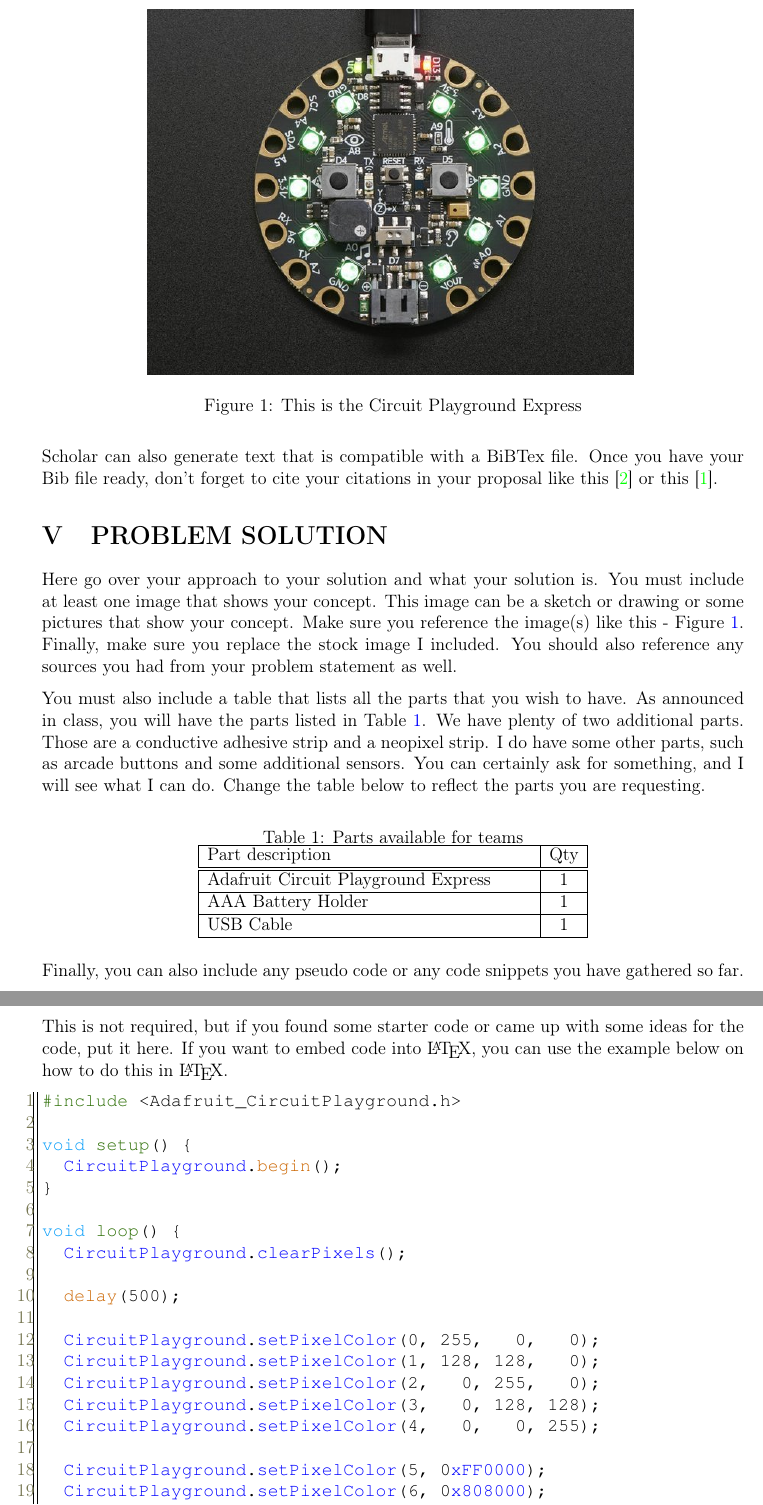
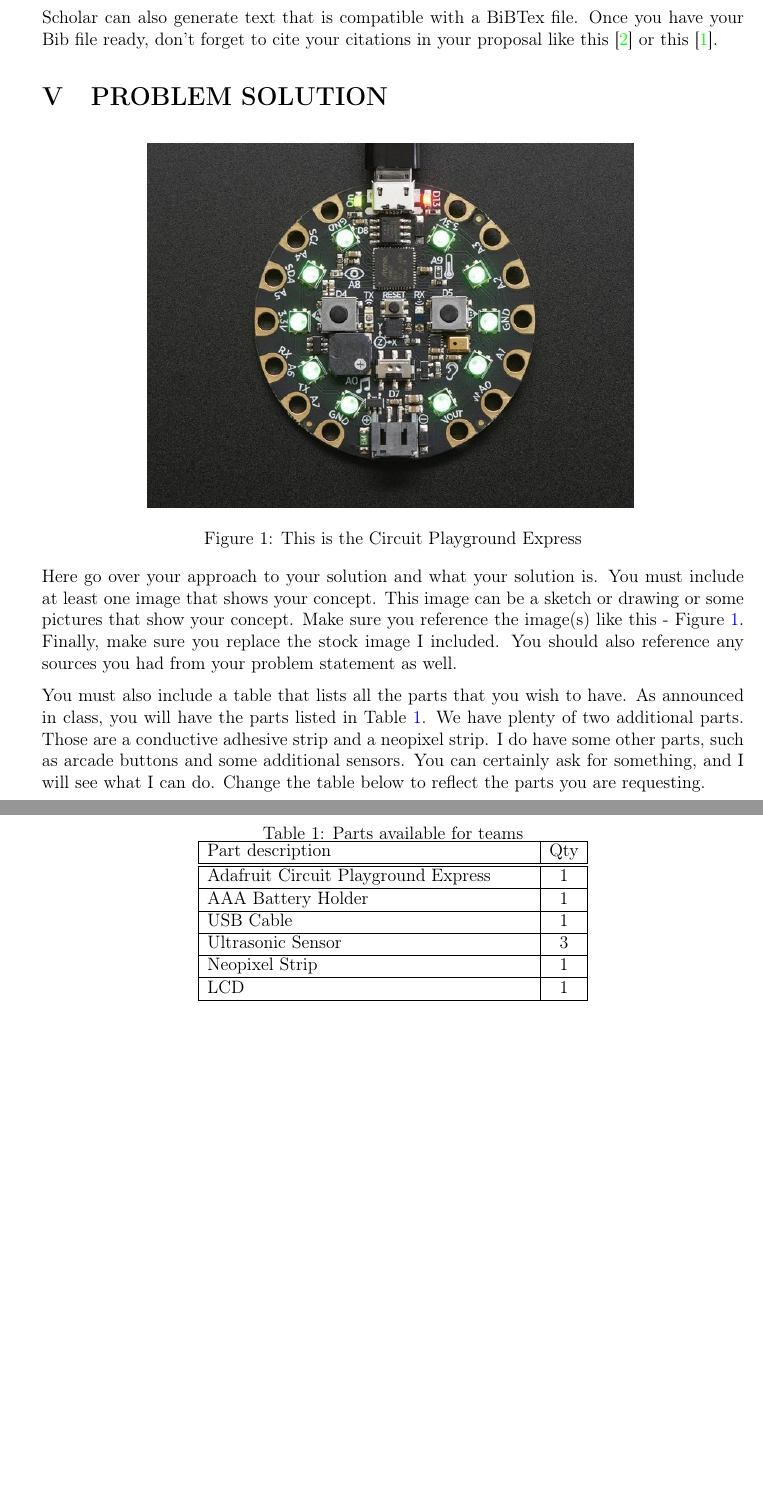
Before and after one commit to j1data/ProjectProposal_361, a LaTeX document (main.tex): two parts of pages 4 and 5 of 6 before the commit and two parts of pages 4 and 5 of 5 after it, joined at a grey line, cut so that both start at the same text, the shorter picture padded with empty space. Compiled offline with pdfLaTeX.

Commit message:
Table & Picture moved

```diff
--- a/main.tex
+++ b/main.tex
@@ -158,18 +158,6 @@ While the abstract and introduction may seem like it is similar, remember that y
 Your Features section must include a listing of at least three key features that makes your project unique. Each item needs to be backed up with a description of what it will do and why. A listing of just three items is not enough, you need to describe what those features are and why your group feels they are needed. For that reason your features should have a paragraph for each key item that describes what that key feature is. A key feature should be something that is significant to your project. For example, a key feature an autopilot system is the ability to be able to set an altitude and the autopilot will automatically set the airspeed. That is a significant feature that has a large impact on that system.
 
 
-% Below is an example of inserting an image.  Not that LaTex
-% will determine the best location for the image.  Make sure
-% you replace this image with yours and place a proper caption.
-% You can use the \label{name} to name the figure and then reference
-% it from your writeup and LaTeX will automatically give it the correct
-% number.
-\begin{figure}[!t]
-\centering
-\includegraphics[width=4.5in]{cpx01.jpg}
-\caption{This is the Circuit Playground Express}
-\label{fig:cpx}
-\end{figure}
 
 \section{PROBLEM STATEMENT}
 Here you will go into more detail on what problem you hope to solve or address.  You should discuss what the problem is and why it is important to solve it. In this section, you need to be clear on what the problem is, so do not think of this as a ``light'' section. It helps to define your project.
@@ -179,6 +167,12 @@ Your team needs to do some research into the problem at hand. Becuase of that, y
 When you create your ``ref.bib'' file, don't forget to follow the standards for a BiBTex file. Certain things like webistes requires certain keywords for it to render properly. There are lots of sources online to help with this and many places like the ISU Library and Google Scholar can also generate text that is compatible with a BiBTex file. Once you have your Bib file ready, don't forget to cite your citations in your proposal like this \cite{einstein} or this \cite{dirac}.
 
 \section{PROBLEM SOLUTION}
+\begin{figure}[!h]
+	\centering
+	\includegraphics[width=4.5in]{cpx01.jpg}
+	\caption{This is the Circuit Playground Express}
+	\label{fig:cpx}
+\end{figure}
 Here go over your approach to your solution and what your solution is. You must include at least one image that shows your concept. This image can be a sketch or drawing or some pictures that show your concept. Make sure you reference the image(s) like this - Figure \ref{fig:cpx}. Finally, make sure you replace the stock image I included. You should also reference any sources you had from your problem statement as well.
 
 You must also include a table that lists all the parts that you wish to have. As announced in class, you will have the parts listed in Table \ref{table:parts_list}. We have plenty of two additional parts. Those are a conductive adhesive strip and a neopixel strip. I do have some other parts, such as arcade buttons and some additional sensors. You can certainly ask for something, and I will see what I can do. Change the table below to reflect the parts you are requesting.
@@ -199,30 +193,13 @@ You must also include a table that lists all the parts that you wish to have. As
   \hline
   USB Cable & 1 \\
   \hline
+  Ultrasonic Sensor & 3 \\
+  \hline
+  Neopixel Strip & 1 \\
+  \hline
+  LCD & 1 \\
+  \hline
+
   \end{tabular}
   \end{center}
   \end{table}
-
-Finally, you can also include any pseudo code or any code snippets you have gathered so far.  This is not required, but if you found some starter code or came up with some ideas for the code, put it here. If you want to embed code into \LaTeX, you can use the example below on how to do this in \LaTeX.
-
-\begin{lstlisting}[language=Arduino]
-#include <Adafruit_CircuitPlayground.h>
-
-void setup() {
-  CircuitPlayground.begin();
-}
-
-void loop() {
-  CircuitPlayground.clearPixels();
-
-  delay(500);
-
-  CircuitPlayground.setPixelColor(0, 255,   0,   0);
-  CircuitPlayground.setPixelColor(1, 128, 128,   0);
-  CircuitPlayground.setPixelColor(2,   0, 255,   0);
-  CircuitPlayground.setPixelColor(3,   0, 128, 128);
-  CircuitPlayground.setPixelColor(4,   0,   0, 255);
-
-  CircuitPlayground.setPixelColor(5, 0xFF0000);
-  CircuitPlayground.setPixelColor(6, 0x808000);
-  CircuitPlayground.setPixelColor(7, 0x00FF00);
```
Also changed, not shown: main.pdf, main.tex (6 more changed lines).
